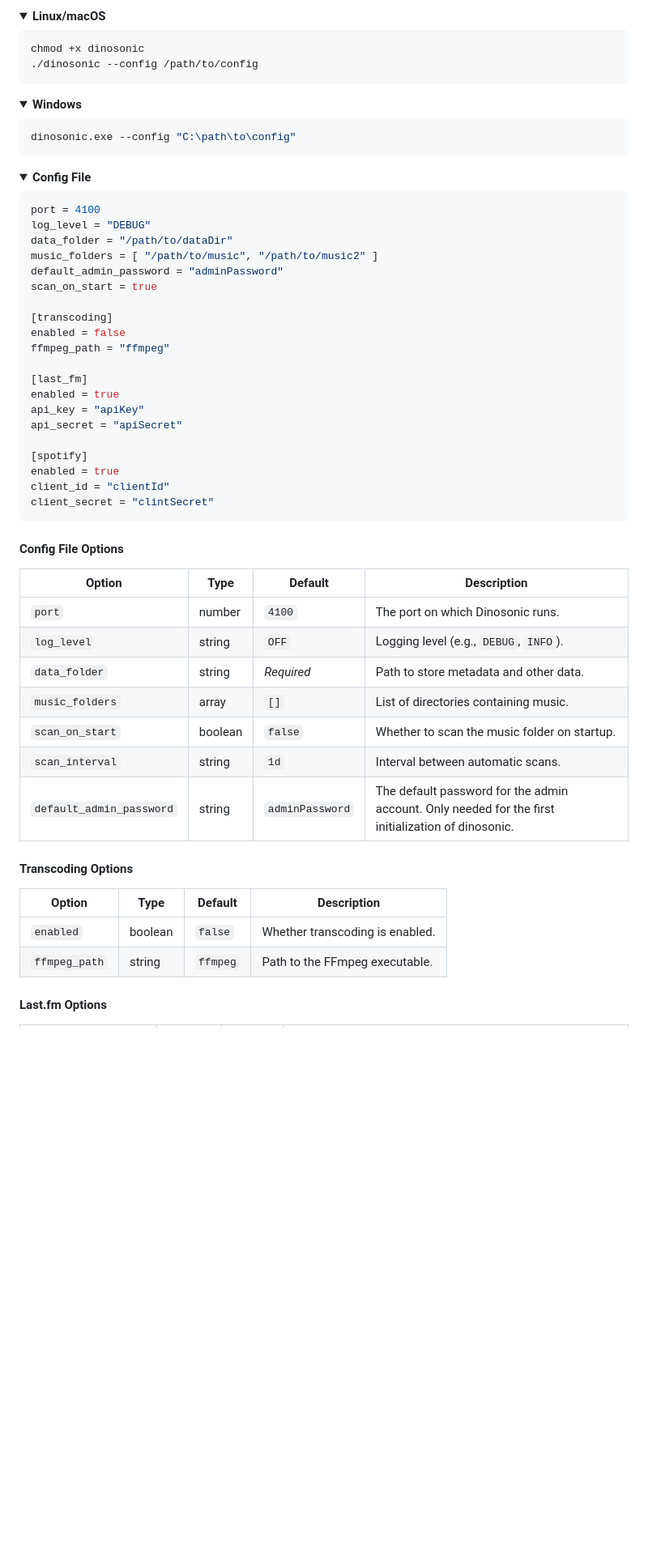
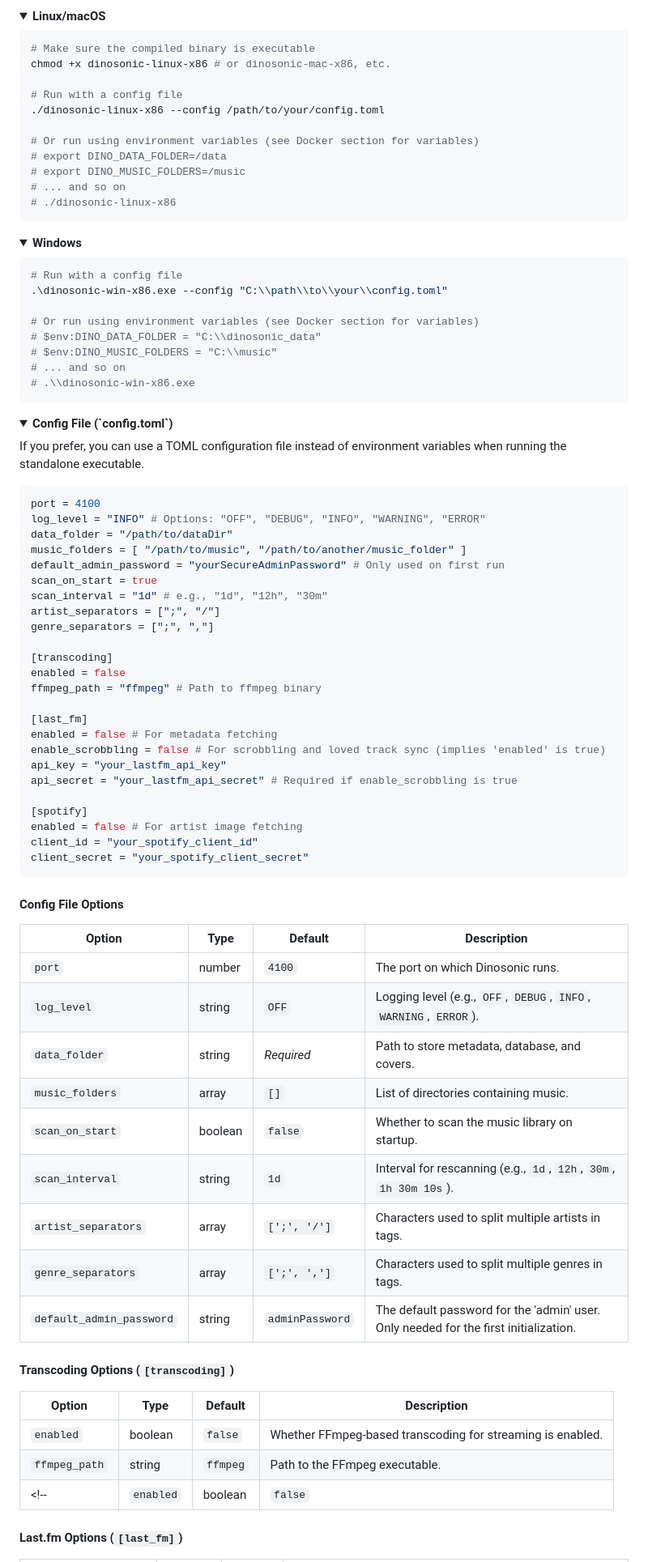
Before and after one commit to sonicdino/dinosonic, a Markdown page: README.md, the part around one of its changes. Shown at 81% size. Drawn GitHub-style; folded sections open; blank space fills up the shorter version.

````diff
--- a/README.md
+++ b/README.md
@@ -85,8 +130,17 @@ services:
 <summary><strong>Linux/macOS</strong></summary>
 
 ```sh
-chmod +x dinosonic
-./dinosonic --config /path/to/config
+# Make sure the compiled binary is executable
+chmod +x dinosonic-linux-x86 # or dinosonic-mac-x86, etc.
+
+# Run with a config file
+./dinosonic-linux-x86 --config /path/to/your/config.toml
+
+# Or run using environment variables (see Docker section for variables)
+# export DINO_DATA_FOLDER=/data
+# export DINO_MUSIC_FOLDERS=/music
+# ... and so on
+# ./dinosonic-linux-x86
 ```
 
 </details>
@@ -95,35 +149,48 @@ chmod +x dinosonic
 <summary><strong>Windows</strong></summary>
 
 ```powershell
-dinosonic.exe --config "C:\path\to\config"
+# Run with a config file
+.\dinosonic-win-x86.exe --config "C:\\path\\to\\your\\config.toml"
+
+# Or run using environment variables (see Docker section for variables)
+# $env:DINO_DATA_FOLDER = "C:\\dinosonic_data"
+# $env:DINO_MUSIC_FOLDERS = "C:\\music"
+# ... and so on
+# .\\dinosonic-win-x86.exe
 ```
 
 </details>
 
 <details>
-<summary><strong>Config File</strong></summary>
+<summary><strong>Config File (`config.toml`)</strong></summary>
+
+If you prefer, you can use a TOML configuration file instead of environment variables when running the standalone executable.
 
 ```toml
 port = 4100
-log_level = "DEBUG"
+log_level = "INFO" # Options: "OFF", "DEBUG", "INFO", "WARNING", "ERROR"
 data_folder = "/path/to/dataDir"
-music_folders = [ "/path/to/music", "/path/to/music2" ]
-default_admin_password = "adminPassword"
+music_folders = [ "/path/to/music", "/path/to/another/music_folder" ]
+default_admin_password = "yourSecureAdminPassword" # Only used on first run
 scan_on_start = true
+scan_interval = "1d" # e.g., "1d", "12h", "30m"
+artist_separators = [";", "/"]
+genre_separators = [";", ","]
 
 [transcoding]
 enabled = false
-ffmpeg_path = "ffmpeg"
+ffmpeg_path = "ffmpeg" # Path to ffmpeg binary
 
 [last_fm]
-enabled = true
-api_key = "apiKey"
-api_secret = "apiSecret"
+enabled = false # For metadata fetching
+enable_scrobbling = false # For scrobbling and loved track sync (implies 'enabled' is true)
+api_key = "your_lastfm_api_key"
+api_secret = "your_lastfm_api_secret" # Required if enable_scrobbling is true
 
 [spotify]
-enabled = true
-client_id = "clientId"
-client_secret = "clintSecret"
+enabled = false # For artist image fetching
+client_id = "your_spotify_client_id"
+client_secret = "your_spotify_client_secret"
 ```
 
 #### Config File Options
@@ -131,19 +198,22 @@ client_secret = "clintSecret"
 | Option                   | Type    | Default         | Description                                                                                        |
 | ------------------------ | ------- | --------------- | -------------------------------------------------------------------------------------------------- |
 | `port`                   | number  | `4100`          | The port on which Dinosonic runs.                                                                  |
-| `log_level`              | string  | `OFF`           | Logging level (e.g., `DEBUG`, `INFO`).                                                             |
-| `data_folder`            | string  | _Required_      | Path to store metadata and other data.                                                             |
+| `log_level`              | string  | `OFF`           | Logging level (e.g., `OFF`, `DEBUG`, `INFO`, `WARNING`, `ERROR`).                                  |
+| `data_folder`            | string  | _Required_      | Path to store metadata, database, and covers.                                                      |
 | `music_folders`          | array   | `[]`            | List of directories containing music.                                                              |
-| `scan_on_start`          | boolean | `false`         | Whether to scan the music folder on startup.                                                       |
-| `scan_interval`          | string  | `1d`            | Interval between automatic scans.                                                                  |
-| `default_admin_password` | string  | `adminPassword` | The default password for the admin account. Only needed for the first initialization of dinosonic. |
+| `scan_on_start`          | boolean | `false`         | Whether to scan the music library on startup.                                                      |
+| `scan_interval`          | string  | `1d`            | Interval for rescanning (e.g., `1d`, `12h`, `30m`, `1h 30m 10s`).                                    |
+| `artist_separators`      | array   | `[';', '/']`    | Characters used to split multiple artists in tags.                                                 |
+| `genre_separators`       | array   | `[';', ',']`    | Characters used to split multiple genres in tags.                                                  |
+| `default_admin_password` | string  | `adminPassword` | The default password for the 'admin' user. Only needed for the first initialization.               |
 
-#### Transcoding Options
+#### Transcoding Options (`[transcoding]`)
 
-| Option        | Type    | Default  | Description                     |
-| ------------- | ------- | -------- | ------------------------------- |
-| `enabled`     | boolean | `false`  | Whether transcoding is enabled. |
-| `ffmpeg_path` | string  | `ffmpeg` | Path to the FFmpeg executable.  |
+| Option        | Type    | Default  | Description                                                                 |
+| ------------- | ------- | -------- | --------------------------------------------------------------------------- |
+| `enabled`     | boolean | `false`  | Whether FFmpeg-based transcoding for streaming is enabled. |
+| `ffmpeg_path` | string  | `ffmpeg` | Path to the FFmpeg executable.                                              |
+<!-- | `enabled`     | boolean | `false`  | Whether FFmpeg-based transcoding for streaming/cover resizing is enabled. | -->
 
-#### Last.fm Options
+#### Last.fm Options (`[last_fm]`)
 
````
Also changed, not shown: other parts of README.md (+96 -48 lines).
